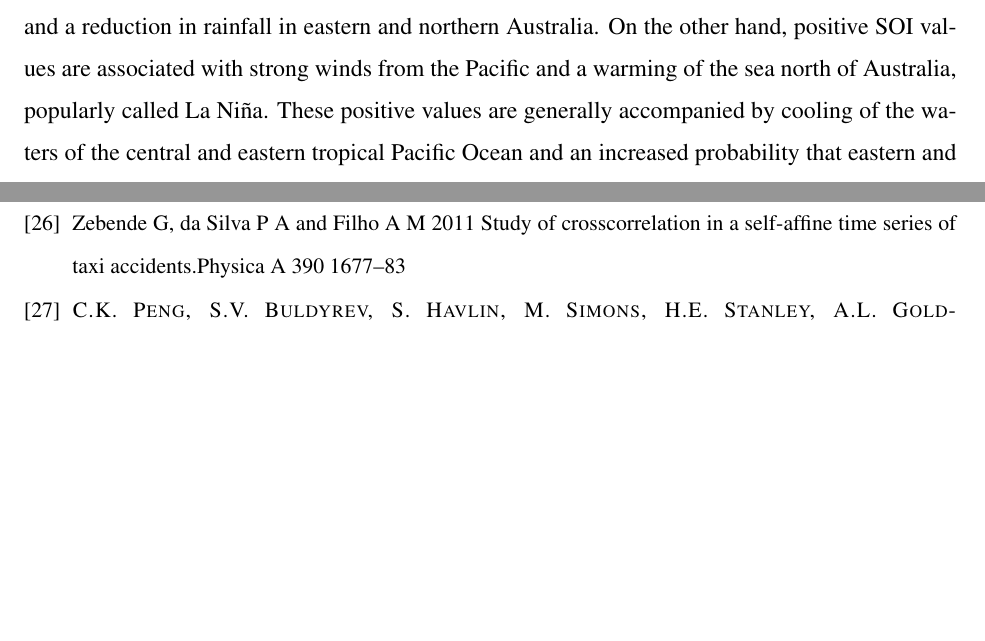
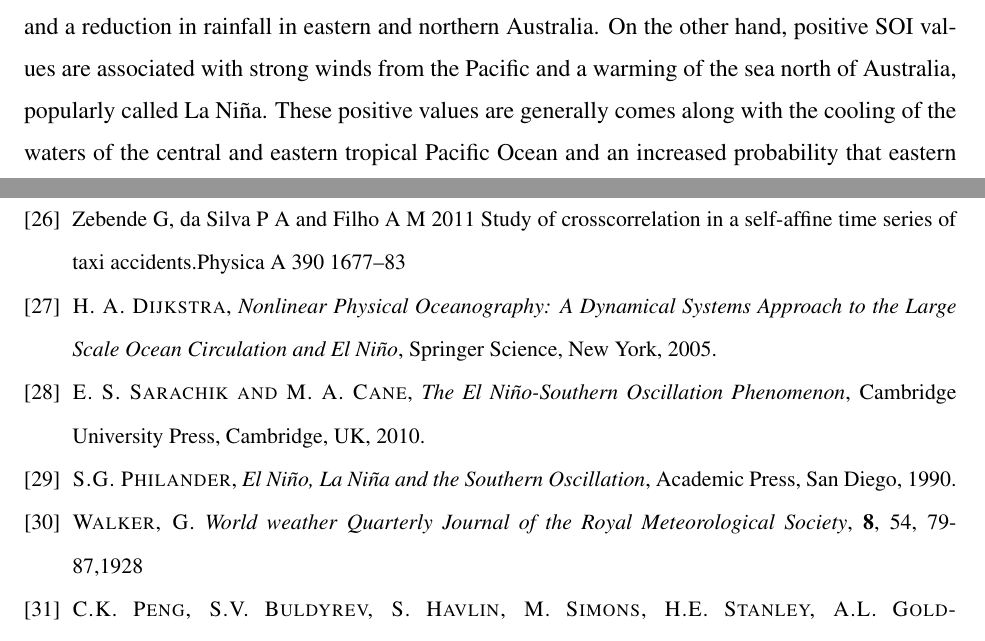
Before and after one commit to sebasjaro/MFDFAX, a LaTeX paper (article/stations.tex): two parts of pages 3 and 22 of 23, joined at a grey line, cut so that both start at the same text, the shorter picture padded with empty space. Compiled offline with pdfLaTeX.

Commit message:
Correcciones menores

```diff
--- a/article/stations.tex
+++ b/article/stations.tex
@@ -55,11 +55,10 @@ This is way the main purpose of this article is to study the cross-correlations
 
 The paper is organized as follows: in Section 2 the data used are presented. In Section 3 we describe the methods we use in this article. In section 4 we show and discuss the obtained results. Finally we present conclusions in the last section.
 
-
 \section{Data}
 \label{sec:Data}
 
-The Southern Oscillation Index (SOI) is one measure of the fluctuations in air pressure occurring between the western and eastern tropical Pacific. Traditionally, this index has been calculated based on the differences in air pressure at sea level between the island of Tahiti and the city of Darwin, Australia. The existence of sustained negative values of the SOI frequently indicate episodes of the El Niño phenomenon. Those negative values are usually accompanied by a sustained warming in the central and eastern tropical Pacific Ocean, a decrease in the strength of the Pacific winds and  a reduction in rainfall in eastern and northern Australia.  On the other hand, positive SOI values are associated with strong winds from the Pacific and a warming of the sea north of Australia, popularly called La Niña. These positive values are generally accompanied by cooling of the waters of the central and eastern tropical Pacific Ocean and an increased probability that eastern and northern Australia will be wetter than normal.
+The Southern Oscillation Index (SOI) is one measure of the fluctuations in air pressure occurring between the western and eastern tropical Pacific. Traditionally, this index has been calculated based on the differences in air pressure at sea level between the island of Tahiti and the city of Darwin, Australia. The existence of sustained negative values of the SOI frequently indicate episodes of the El Niño phenomenon. Those negative values are usually accompanied by a sustained warming in the central and eastern tropical Pacific Ocean, a decrease in the strength of the Pacific winds and  a reduction in rainfall in eastern and northern Australia.  On the other hand, positive SOI values are associated with strong winds from the Pacific and a warming of the sea north of Australia, popularly called La Niña. These positive values are generally comes along with the cooling of the waters of the central and eastern tropical Pacific Ocean and an increased probability that eastern and northern Australia will be wetter than normal.
 
 Time series in present study were obtained from the Climatic Research Unit, University of East Anglia. The time period spanning from January 1866 to December 2021. The Data contains the surface air pressure measured at the Tahiti ($17^{\circ}$ 40 S, $149^{\circ}$ 25 W) and Darwin stations  ($12^{\circ}$ 27 S, $130^{\circ}$ 50 E) as well as the SOI index values.
 The SOI, Thaity and Darwin time series are plotted as a function of time in Figs. \ref{fig:SOI} and \ref{fig:stations}.
@@ -532,6 +532,23 @@ Theiler J, Galdrikian B, Longtin A, Eubank S, Farmer D. J. Using surrogate data
 \bibitem{Zebende}Zebende G, da Silva P A and Filho A M 2011 Study of crosscorrelation
 in a self-affine time series of taxi accidents.Physica A 390 1677–83
 
+\bibitem{Dijkstra} \textsc{H. A. Dijkstra},
+\textit{Nonlinear Physical Oceanography: A Dynamical
+Systems Approach to the Large Scale Ocean Circulation and
+El Ni\~no}, Springer Science, New York, 2005.
+
+\bibitem{Sarachik} \textsc{E. S. Sarachik and M. A. Cane},
+\textit{The El Ni\~no-Southern Oscillation
+Phenomenon}, Cambridge University Press, Cambridge, UK, 2010.
+
+\bibitem{Philander} \textsc{S.G. Philander},
+\textit{El Ni\~no, La Ni\~na and the Southern Oscillation},
+ Academic Press, San Diego, 1990.
+
+\bibitem{Walker} \textsc{Walker, G.}
+\textit{World weather}
+\textit{Quarterly Journal of the Royal Meteorological Society}, \textbf{8}, 54, 79-87,1928
+
 \bibitem{Peng_3} \textsc{C.K. Peng, S.V. Buldyrev, S. Havlin, M. Simons, H.E. Stanley, A.L. Goldberger},\textit{Mosaic organization of nucleotides.} Phys. Rev. E, 49 (1994), p. 1685
 
 \bibitem{Huang} \textsc{Huang, Norden E.  and Shen, Zheng  and Long, Steven R.  and Wu, Manli C.  and Shih, Hsing H.  and Zheng, Quanan  and Yen, Nai-Chyuan  and Tung, Chi Chao  and Liu, Henry H.}, \textit{The empirical mode decomposition and the Hilbert spectrum for nonlinear and non-stationary time series analysis}, \textit{Proceedings of the Royal Society of London. Series A: Mathematical, Physical and Engineering Sciences}, 454, 1971, 903-995, 1998
```
Also changed, not shown: article/stations.pdf, article/stations.tex (21 more changed lines).
